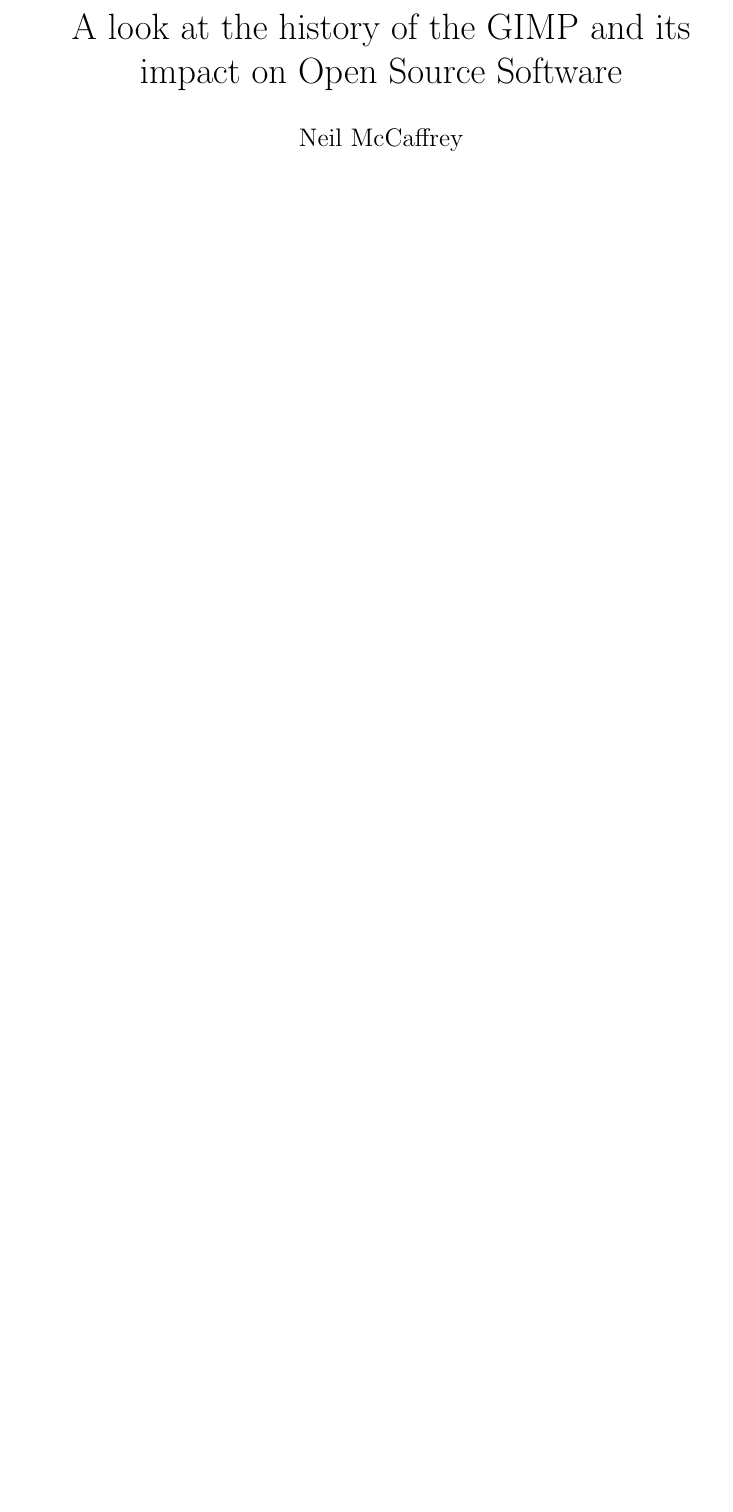
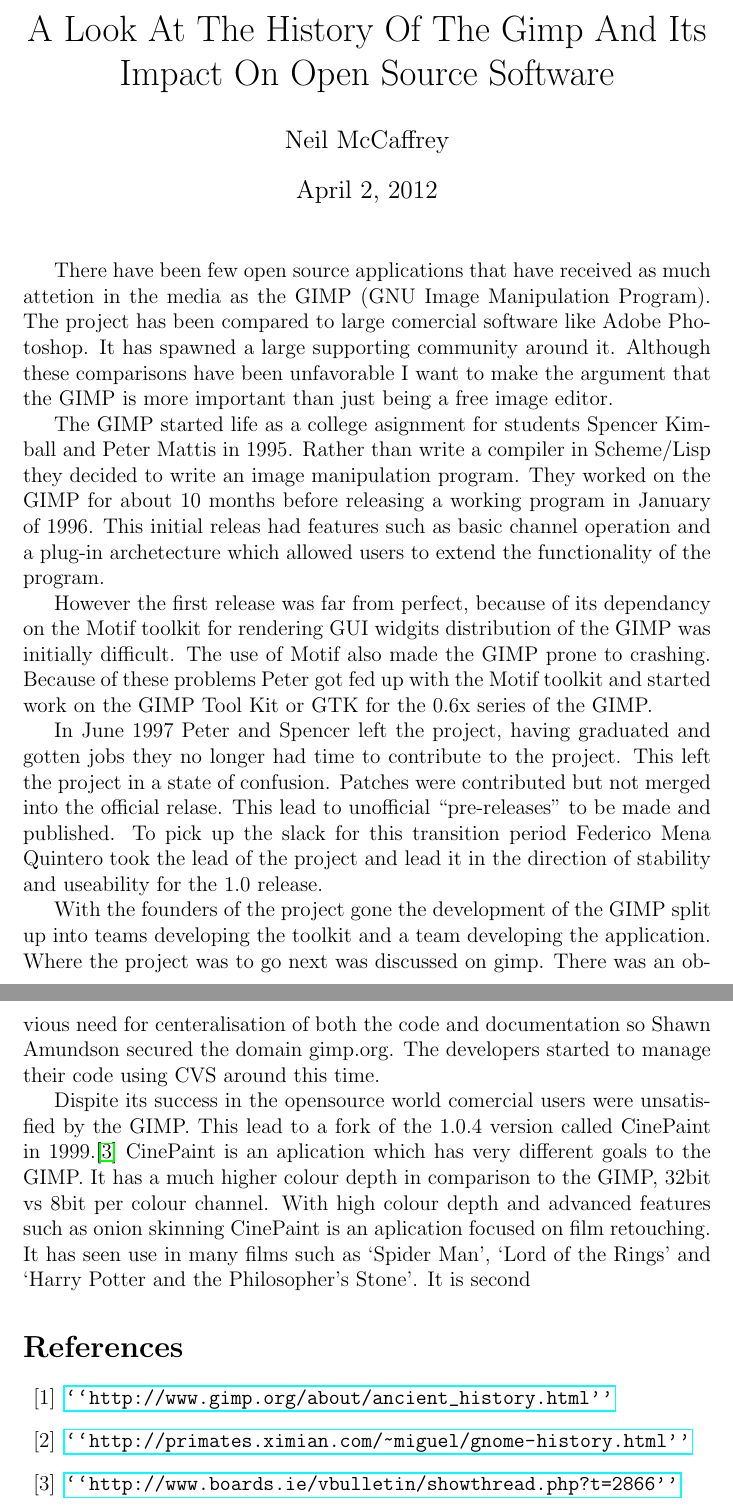
Before and after one commit to possiblyneil/report, a LaTeX document (report.tex): part of the page before the commit and two parts of pages 1 and 2 of 2 after it, the two joined at a grey line, cut at the place of the change, the shorter picture padded with empty space. Compiled offline with pdfLaTeX.

Commit message:
The first 500 words. This is going to be a long ass-report.

```diff
--- a/report.tex
+++ b/report.tex
@@ -1,8 +1,76 @@
-\documentclass[12pt]{article}
+\documentclass[a4 paper, 12pt]{article}
+\usepackage{hyperref}
+\usepackage{float}
+\usepackage[pdftex]{graphicx}
 \begin{document}
-\title{A look at the history of the GIMP and its impact on Open Source
+\author{Neil McCaffrey}
+\title{A Look At The History Of The Gimp And Its Impact On Open Source
 Software}
-\author{Neil McCaffrey}
-\date{}
+\date{\today}
 \maketitle
+
+%Ok so what I want to say in this report:
+%how the gimp started and what motivated its inseption.
+%show how a comunity got built around this peice of software
+%give some insite as to the development of the gimp during the mid 2000s. What
+%choices were made that influenced the success/failure of the project. What
+%projects have come from the development of the gimp? Is the gimp still the
+%flagship opensource project that it always was?
+
+%Introduce the thing
+	There have been few open source applications that have received as much
+	attetion in the media as the GIMP (GNU Image Manipulation Program). The
+	project has been compared to large comercial software like Adobe Photoshop.
+	It has spawned a large supporting community around it. Although these
+	comparisons have been unfavorable I want to make the argument that the GIMP
+	is more important than just being a free image editor.
+
+	The GIMP started life as a college asignment for students Spencer Kimball
+	and Peter Mattis in 1995. Rather than write a compiler in Scheme/Lisp they
+	decided to write an image manipulation program. They worked on the GIMP for
+	about 10 months before releasing a working program in January of 1996. This
+	initial releas had features such as basic channel operation and a plug-in
+	archetecture which allowed users to extend the functionality of the
+	program.
+
+	However the first release was far from perfect, because of its dependancy
+	on the Motif toolkit for rendering GUI widgits distribution of the GIMP was
+	initially difficult. The use of Motif also made the GIMP prone to crashing.
+	Because of these problems Peter got fed up with the Motif toolkit and
+	started work on the GIMP Tool Kit or GTK for the 0.6x series of the GIMP.
+	%Need to fill in the blank drawn here, too bored right now.
+
+	In June 1997 Peter and Spencer left the project, having graduated and gotten
+	jobs they no longer had time to contribute to the project. This left the
+	project in a state of confusion. Patches were contributed but not merged
+	into the official relase. This lead to unofficial ``pre-releases'' to be
+	made and published. To pick up the slack for this transition period Federico
+	Mena Quintero took the lead of the project and lead it in the direction of
+	stability and useability for the 1.0 release.
+
+	With the founders of the project gone the development of the GIMP split up
+	into teams developing the toolkit and a team developing the application.
+	Where the project was to go next was discussed on #gimp. There was an
+	obvious need for centeralisation of both the code and documentation so Shawn
+	Amundson secured the domain gimp.org. The developers started to manage their
+	code using CVS around this time.
+
+	%Feels like there is a bit of a gap here too. :/
+	Dispite its success in the opensource world comercial users were unsatisfied
+	by the GIMP. This lead to a fork of the 1.0.4 version called CinePaint in
+	1999.\cite{release} CinePaint is an aplication which has very different
+	goals to the GIMP. It has a much higher colour depth in comparison to the
+	GIMP, 32bit vs 8bit per colour channel. With high colour depth and advanced
+	features such as onion skinning CinePaint is an aplication focused on film
+	retouching. It has seen use in many films such as `Spider Man', `Lord of the
+	Rings' and `Harry Potter and the Philosopher's Stone'. It is second
+
+	\begin{thebibliography}{12}
+\bibitem{earlyHistory}
+	\url{``http://www.gimp.org/about/ancient_history.html''}
+\bibitem{gnomeHistory}
+	\url{``http://primates.ximian.com/~miguel/gnome-history.html''}
+\bibitem{release}
+	\url{``http://www.boards.ie/vbulletin/showthread.php?t=2866''}
+\end{thebibliography}
 \end{document}
```
